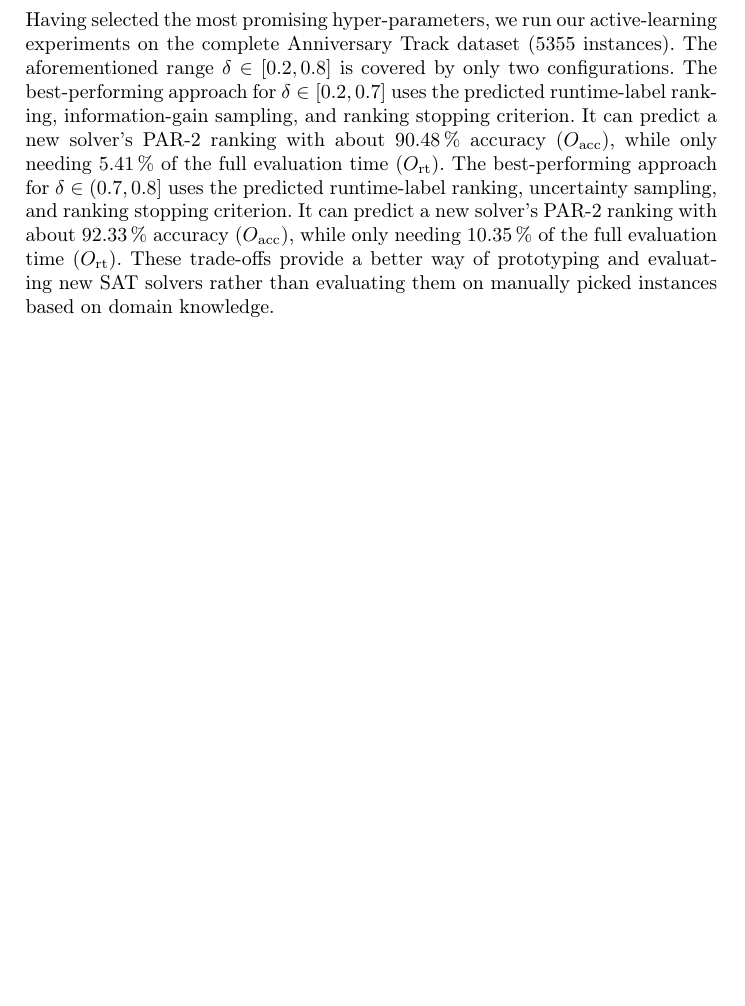
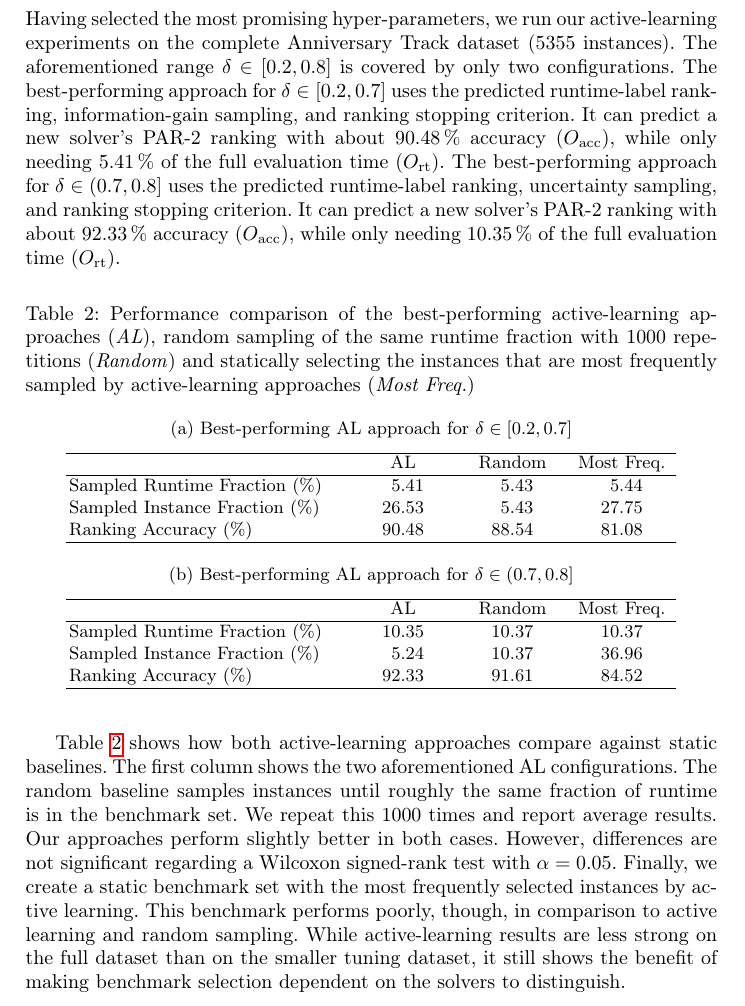
Before and after one commit to mathefuchs/al-for-sat-solver-benchmarking, a LaTeX thesis (paper/paper.tex): part of page 14 of 18, cut so that both start at the same text, the shorter picture padded with empty space. Compiled offline with pdfLaTeX.

Commit message:
Extend evaluation in 5.2

```diff
--- a/paper/paper.tex
+++ b/paper/paper.tex
@@ -643,7 +643,63 @@ The best-performing approach for $\delta \in \left[0.2, 0.7\right]$ uses the pre
 It can predict a new solver's PAR-2 ranking with about \SI{90.48}{\%} accuracy ($O_{\operatorname{acc}}$), while only needing \SI{5.41}{\%} of the full evaluation time ($O_{\operatorname{rt}}$).
 The best-performing approach for $\delta \in (0.7, 0.8]$ uses the predicted runtime-label ranking, uncertainty sampling, and ranking stopping criterion.
 It can predict a new solver's PAR-2 ranking with about \SI{92.33}{\%} accuracy ($O_{\operatorname{acc}}$), while only needing \SI{10.35}{\%} of the full evaluation time ($O_{\operatorname{rt}}$).
-These trade-offs provide a better way of prototyping and evaluating new SAT solvers rather than evaluating them on manually picked instances based on domain knowledge.
+
+\vspace{-0.5cm}
+\begin{table}[h]
+  \centering
+  \caption{
+      Performance comparison of the best-performing active-learning approaches (\emph{AL}), random sampling of the same runtime fraction with 1000 repetitions (\emph{Random}) and statically selecting the instances that are most frequently sampled by active-learning approaches (\emph{Most Freq.})
+    }
+  \label{tab:fulldataset}
+
+  \begin{subfigure}{\textwidth}
+    \centering
+    \caption{Best-performing AL approach for $\delta \in \left[0.2, 0.7\right]$}
+    \begin{tabular}{
+      >{\arraybackslash}p{0.4\textwidth}
+      S[table-format=2.2,table-column-width=0.15\textwidth]
+      S[table-format=2.2,table-column-width=0.15\textwidth]
+      S[table-format=2.2,table-column-width=0.15\textwidth]
+    }
+      \hline
+        & {AL} & {Random} & {Most Freq.} \\
+      \hline
+      Sampled Runtime Fraction (\%) & 5.41 & 5.43 & 5.44 \\
+      Sampled Instance Fraction (\%) & 26.53 & 5.43 & 27.75 \\
+      Ranking Accuracy (\%) & 90.48 & 88.54 & 81.08 \\
+      \hline
+    \end{tabular}
+  \end{subfigure}
+  \\
+  \begin{subfigure}{\textwidth}
+    \centering
+    \caption{Best-performing AL approach for $\delta \in (0.7, 0.8]$}
+    \begin{tabular}{
+      >{\arraybackslash}p{0.4\textwidth}
+      S[table-format=2.2,table-column-width=0.15\textwidth]
+      S[table-format=2.2,table-column-width=0.15\textwidth]
+      S[table-format=2.2,table-column-width=0.15\textwidth]
+    }
+      \hline
+        & {AL} & {Random} & {Most Freq.} \\
+      \hline
+      Sampled Runtime Fraction (\%) & 10.35 & 10.37 & 10.37 \\
+      Sampled Instance Fraction (\%) & 5.24 & 10.37 & 36.96 \\
+      Ranking Accuracy (\%) & 92.33 & 91.61 & 84.52 \\
+      \hline
+    \end{tabular}
+  \end{subfigure}
+\end{table}
+
+Table~\ref{tab:fulldataset} shows how both active-learning approaches compare against static baselines.
+The first column shows the two aforementioned AL configurations.
+The random baseline samples instances until roughly the same fraction of runtime is in the benchmark set.
+We repeat this 1000 times and report average results.
+Our approaches perform slightly better in both cases.
+However, differences are not significant regarding a Wilcoxon signed-rank test with $\alpha = 0.05$.
+Finally, we create a static benchmark set with the most frequently selected instances by active learning.
+This benchmark performs poorly, though, in comparison to active learning and random sampling.
+While active-learning results are less strong on the full dataset than on the smaller tuning dataset, it still shows the benefit of making benchmark selection dependent on the solvers to distinguish.
 
 \subsection{Instance-Family Importance}
 
```
Also changed, not shown: paper/paper.pdf, 3 other files.
